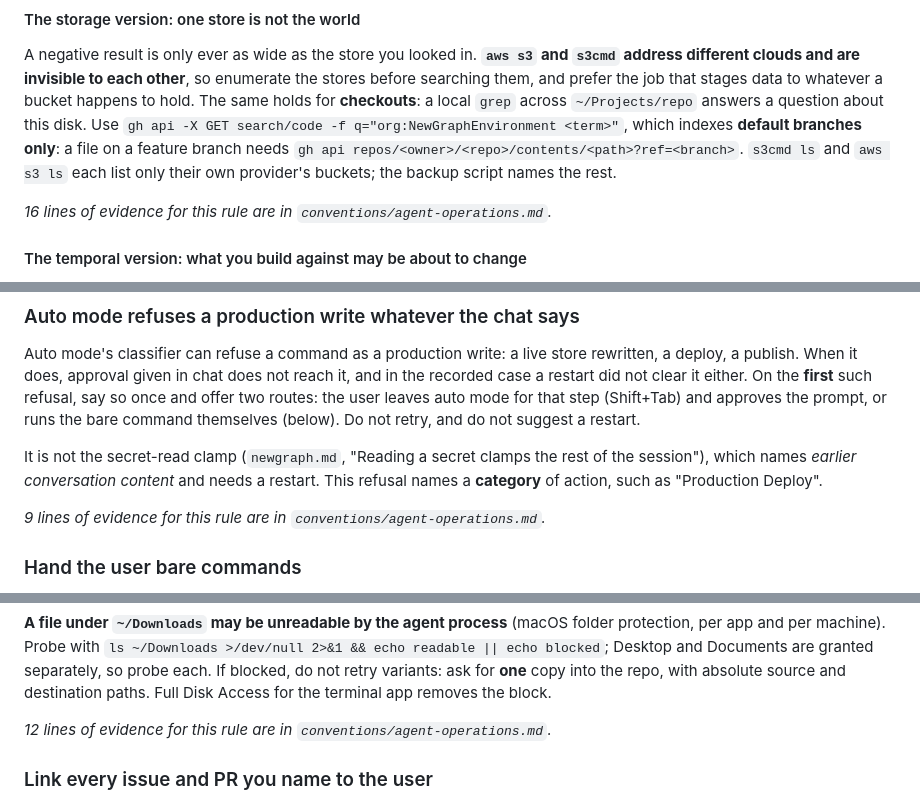
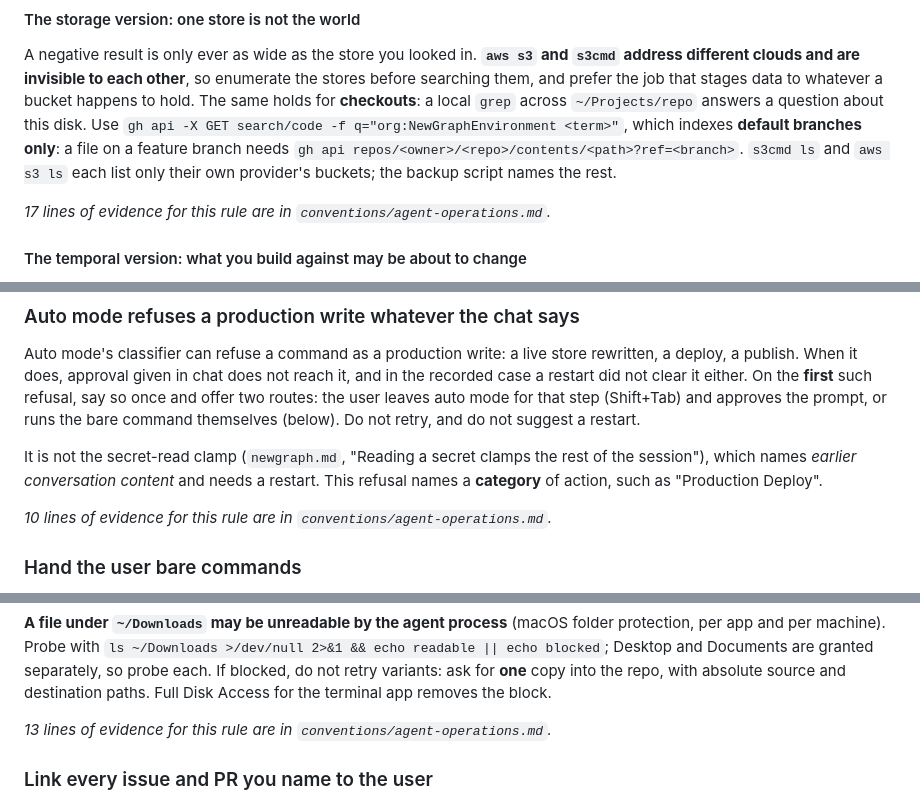
Before and after one commit to NewGraphEnvironment/stac_uav_bc, a Markdown page: CLAUDE.md, 3 parts joined by grey strips. Rendered like a GitHub page.

Commit message:
Sync CLAUDE.md with current soul conventions
Regenerates the section below the soul marker. Content above the marker
is unchanged.

Source: soul origin/main@fdbf374

Co-Authored-By: Claude Opus 5 <noreply@anthropic.com>

```diff
--- a/CLAUDE.md
+++ b/CLAUDE.md
@@ -420,7 +420,7 @@ which indexes **default branches only**: a file on a feature branch needs
 `gh api repos/<owner>/<repo>/contents/<path>?ref=<branch>`. `s3cmd ls` and `aws s3 ls` each
 list only their own provider's buckets; the backup script names the rest.
 
-*16 lines of evidence for this rule are in `conventions/agent-operations.md`.*
+*17 lines of evidence for this rule are in `conventions/agent-operations.md`.*
 
 #### The temporal version: what you build against may be about to change
 
@@ -516,7 +516,7 @@ It is not the secret-read clamp (`newgraph.md`, "Reading a secret clamps the res
 session"), which names *earlier conversation content* and needs a restart. This refusal
 names a **category** of action, such as "Production Deploy".
 
-*9 lines of evidence for this rule are in `conventions/agent-operations.md`.*
+*10 lines of evidence for this rule are in `conventions/agent-operations.md`.*
 
 ### Hand the user bare commands
 
@@ -538,7 +538,7 @@ granted separately, so probe each. If blocked, do not retry variants: ask for **
 into the repo, with absolute source and destination paths. Full Disk Access for the terminal
 app removes the block.
 
-*12 lines of evidence for this rule are in `conventions/agent-operations.md`.*
+*13 lines of evidence for this rule are in `conventions/agent-operations.md`.*
 
 ### Link every issue and PR you name to the user
 
```
